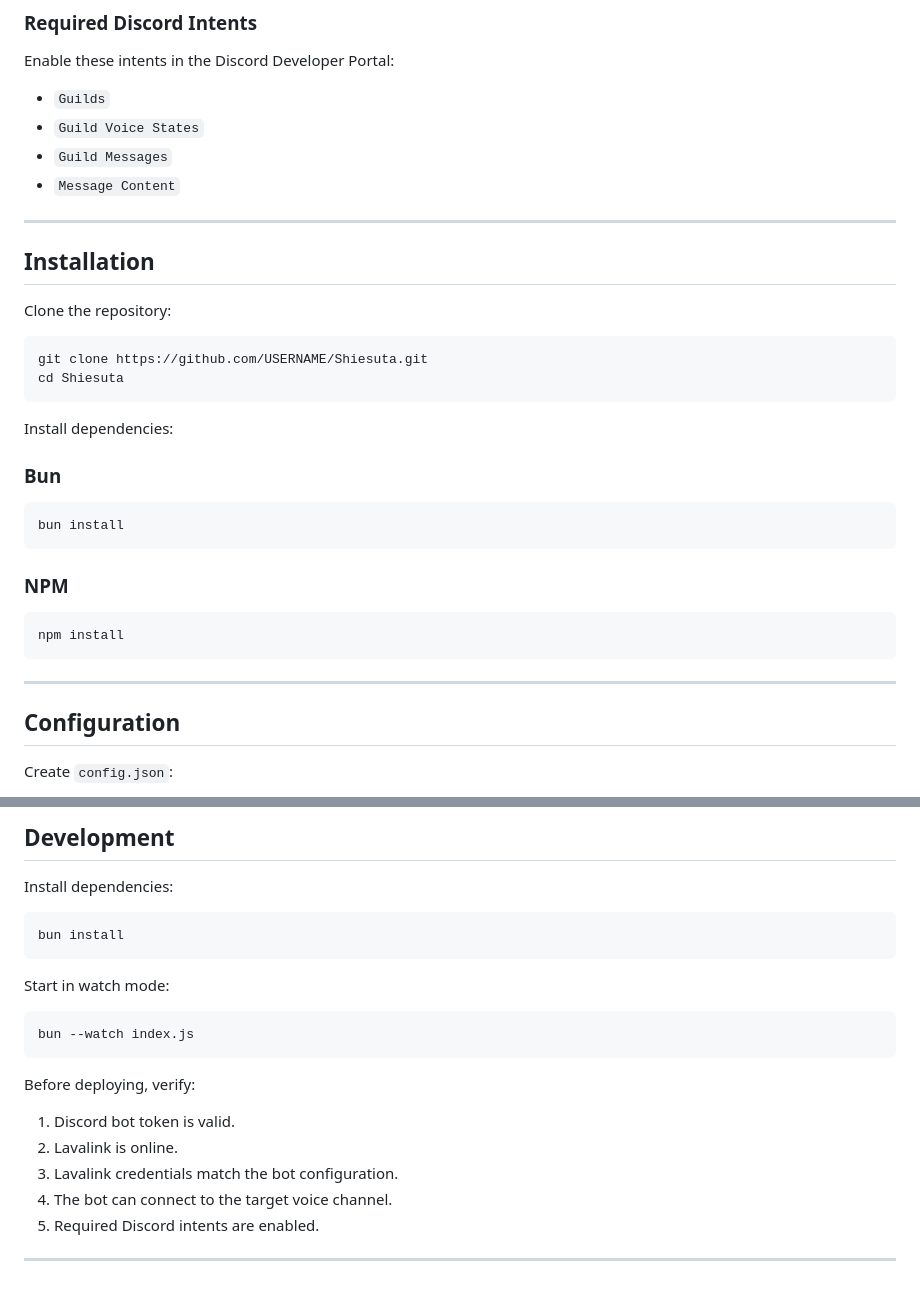
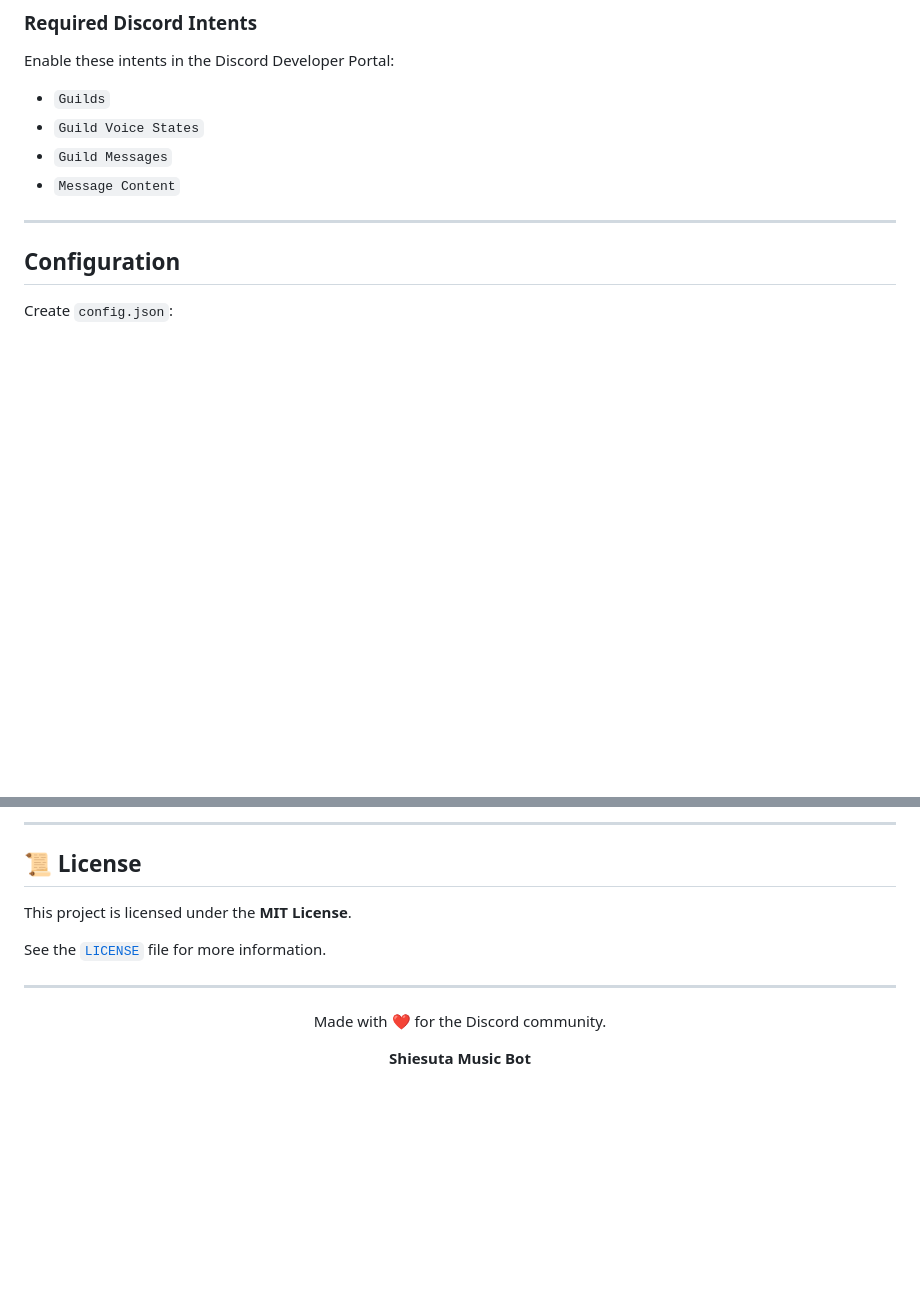
Before and after one commit to SatzzDev/Shiesuta, a Markdown page: README.md, 2 parts joined by grey strips. Rendered like a GitHub page; blank space fills up the shorter version.

````diff
--- a/README.md
+++ b/README.md
@@ -65,31 +65,6 @@ Enable these intents in the Discord Developer Portal:
 
 ___
 
-## Installation
-
-Clone the repository:
-
-``` bash
-git clone https://github.com/USERNAME/Shiesuta.git
-cd Shiesuta
-```
-
-Install dependencies:
-
-
-### Bun
-
-``` bash
-bun install
-```
-
-### NPM
-
-``` bash
-npm install
-```
-
-___
 
 ## Configuration
 
@@ -285,27 +215,20 @@ ___
   </a>
 </p>
 
-## Development
+---
 
-Install dependencies:
+## 📜 License
 
-``` bash
-bun install
-```
+This project is licensed under the **MIT License**.
 
-Start in watch mode:
+See the [`LICENSE`](LICENSE) file for more information.
 
-``` bash
-bun --watch index.js
-```
+---
 
-Before deploying, verify:
+<p align="center">
+  Made with ❤️ for the Discord community.
+</p>
 
-1.  Discord bot token is valid.
-2.  Lavalink is online.
-3.  Lavalink credentials match the bot configuration.
-4.  The bot can connect to the target voice channel.
-5.  Required Discord intents are enabled.
-
-
-___
+<p align="center">
+  <strong>Shiesuta Music Bot</strong>
+</p>
````
Also changed, not shown: other parts of README.md (+44 -89 lines).
